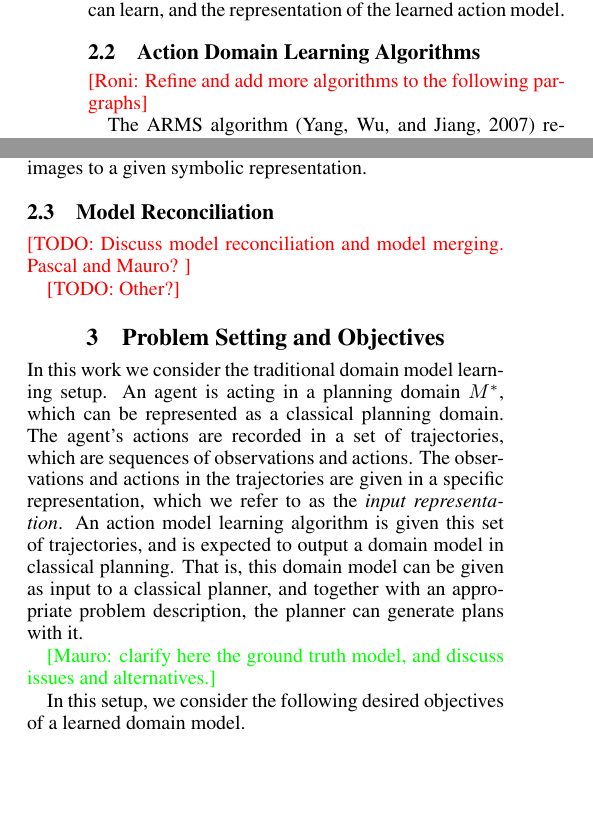
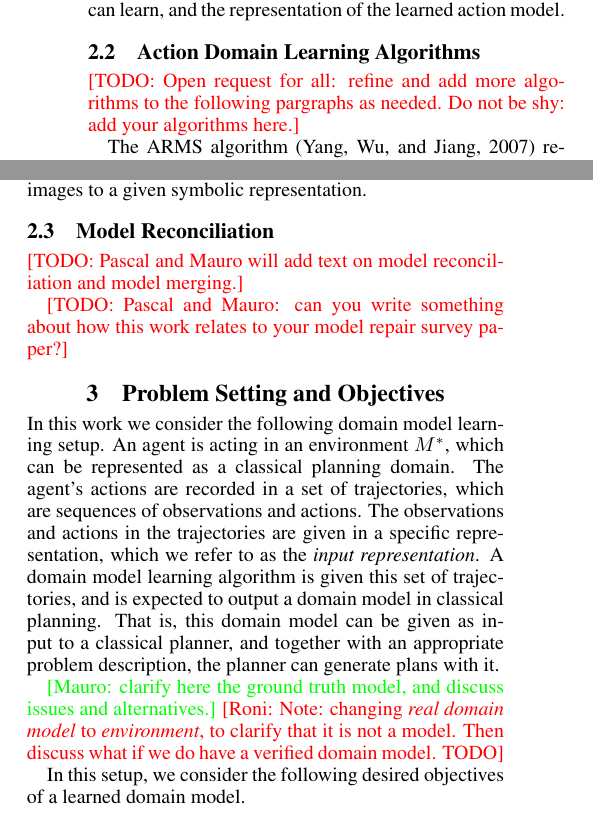
Before and after one commit to ronistern/KR-2025---Action-model-learning-evaluation-metrics, a LaTeX paper (kr25-main.tex): two parts of the columns of page 2 of 6, joined at a grey line, cut so that both start at the same text, the shorter picture padded with empty space. Compiled offline with pdfLaTeX.

Commit message:
nothing major

```diff
--- a/kr25-main.tex
+++ b/kr25-main.tex
@@ -252,7 +252,7 @@ Domain model learning algorithm differ in the type of trajectories they can lear
 \subsection{Action Domain Learning Algorithms}
 
 % Example of prominent domain learning algorithms.
-\roni{Refine and add more algorithms to the following pargraphs}
+\todo{Open request for all: refine and add more algorithms to the following pargraphs as needed. Do not be shy: add your algorithms here.}
 %\paragraph{}
 
 The ARMS algorithm~\citep{yang2007learning} requires as observations the initial and final state of each of the provided trajectories, with optional use of intermediate states if available. For each observed action, ARMS lifts the action and constructs a set of constraints on the fluents involved in its preconditions and effects. These constraints are then resolved using a weighted MAX-SAT solver to generate the action model with the highest weight.
@@ -280,24 +280,29 @@ They propose a neural network architecture that learns the action model in a lif
 
 \subsection{Model Reconciliation}
 
-\todo{Discuss model reconciliation and model merging. Pascal and Mauro? }
+\todo{Pascal and Mauro will add text on model reconciliation and model merging.}
 
-\todo{Other?}
+\todo{Pascal and Mauro: can you write something about how this work relates to your model repair survey paper?}
+
+
 
 
 
 \section{Problem Setting and Objectives}
 \label{sec:problem-setting}
 
-In this work we consider the traditional domain model learning setup.
-%For the majority of this work, we consider the following setup.
-An agent is acting in a planning domain $\realm$, which can be represented as a classical planning domain.
+In this work we consider the following domain model learning setup.
+An agent is acting in an environment $\realm$,
+which can be represented as a classical planning domain.
 The agent's actions are recorded in a set of trajectories, which are sequences of observations and actions.
 The observations and actions in the trajectories are given in a specific representation, which we refer to as the \emph{input representation}.
-An action model learning algorithm is given this set of trajectories, and is expected to output a domain model in classical planning.
+A domain model learning algorithm is given this set of trajectories, and is expected to output a domain model in classical planning.
 That is, this domain model can be given as input to a classical planner, and together with an appropriate problem description, the planner can generate plans with it.
 
 \mauro{clarify here the ground truth model, and discuss issues and alternatives.}
+\roni{Note: changing \emph{real domain model} to \emph{environment}, to clarify that it is not a model. Then discuss what if we do have a verified domain model. TODO}
+
+
 
 In this setup, we consider the following desired objectives of a learned domain model.
 \begin{itemize}
```
Also changed, not shown: kr25-main.pdf, kr25-main.tex (5 more changed lines), 5 other files.
